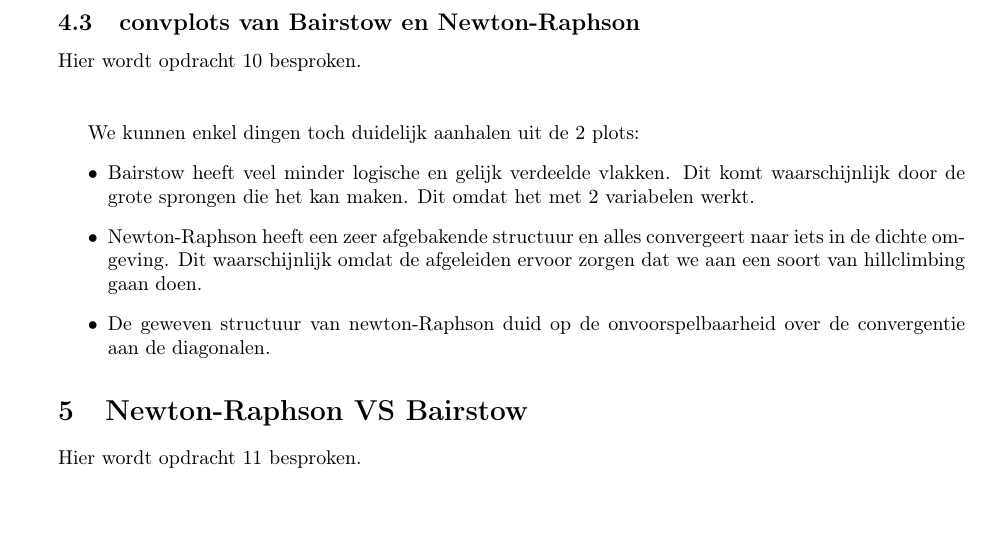
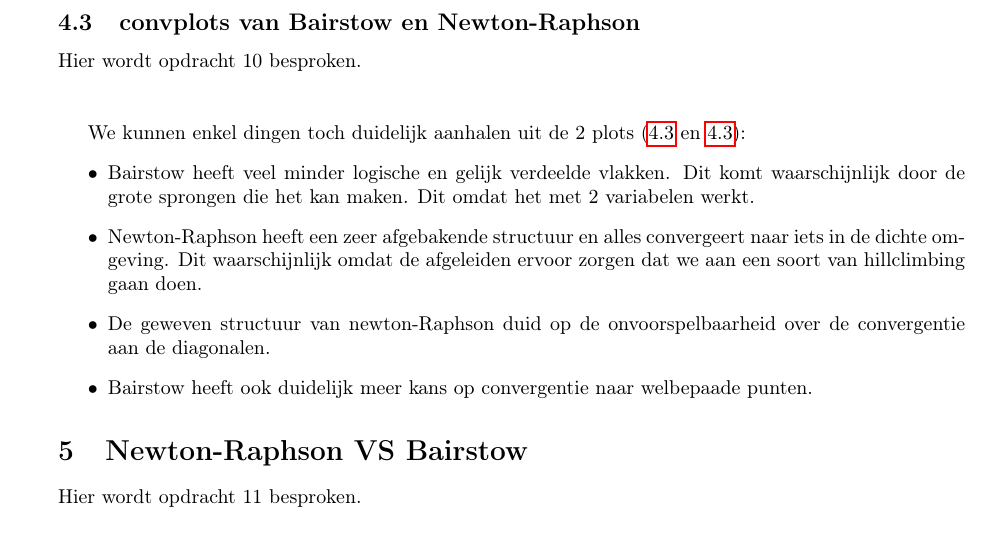
Before and after one commit to Bhamoss/numeriekeProject, a LaTeX document (verslag/verslag.tex): part of page 22 of 24, cut so that both start at the same text, the shorter picture padded with empty space. The pictures show the PDF file verslag/verslag.pdf that the author committed with the source.

Commit message:
Linksjes naar de afbeeldingen, 4e punt van bairstow ingevoegd

```diff
--- a/verslag/verslag.tex
+++ b/verslag/verslag.tex
@@ -245,11 +245,12 @@ Hier wordt opdracht 10 besproken.
 	\caption{Het convplot van Bairstow.}
 \end{figure}
 
-We kunnen enkel dingen toch duidelijk aanhalen uit de 2 plots:
+We kunnen enkel dingen toch duidelijk aanhalen uit de 2 plots (\ref{img:br}  en \ref{img:nr}):
 \begin{itemize}
 	\item Bairstow heeft veel minder logische en gelijk verdeelde vlakken. Dit komt waarschijnlijk door de grote sprongen die het kan maken. Dit omdat het met 2 variabelen werkt.
 	\item Newton-Raphson heeft een zeer afgebakende structuur en alles convergeert naar iets in de dichte omgeving. Dit waarschijnlijk omdat de afgeleiden ervoor zorgen dat we aan een soort van hillclimbing gaan doen.
-	\item  De geweven structuur van newton-Raphson duid op de onvoorspelbaarheid over de convergentie aan de diagonalen.
+	\item De geweven structuur van newton-Raphson duid op de onvoorspelbaarheid over de convergentie aan de diagonalen.
+	\item Bairstow heeft ook duidelijk meer kans op convergentie naar welbepaade punten.
 \end{itemize}
 
 
```
Also changed, not shown: verslag/verslag.pdf, 2 other files.
